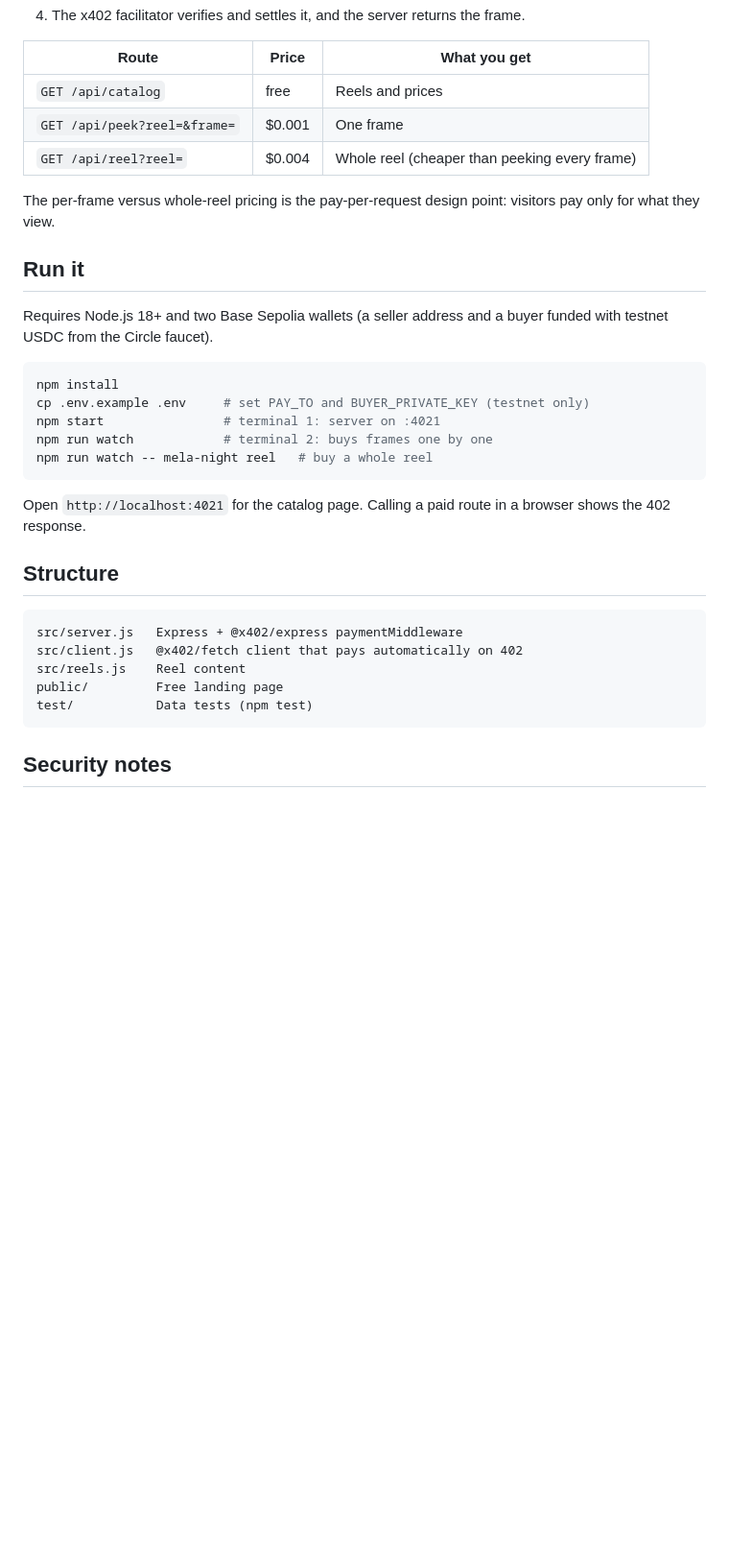
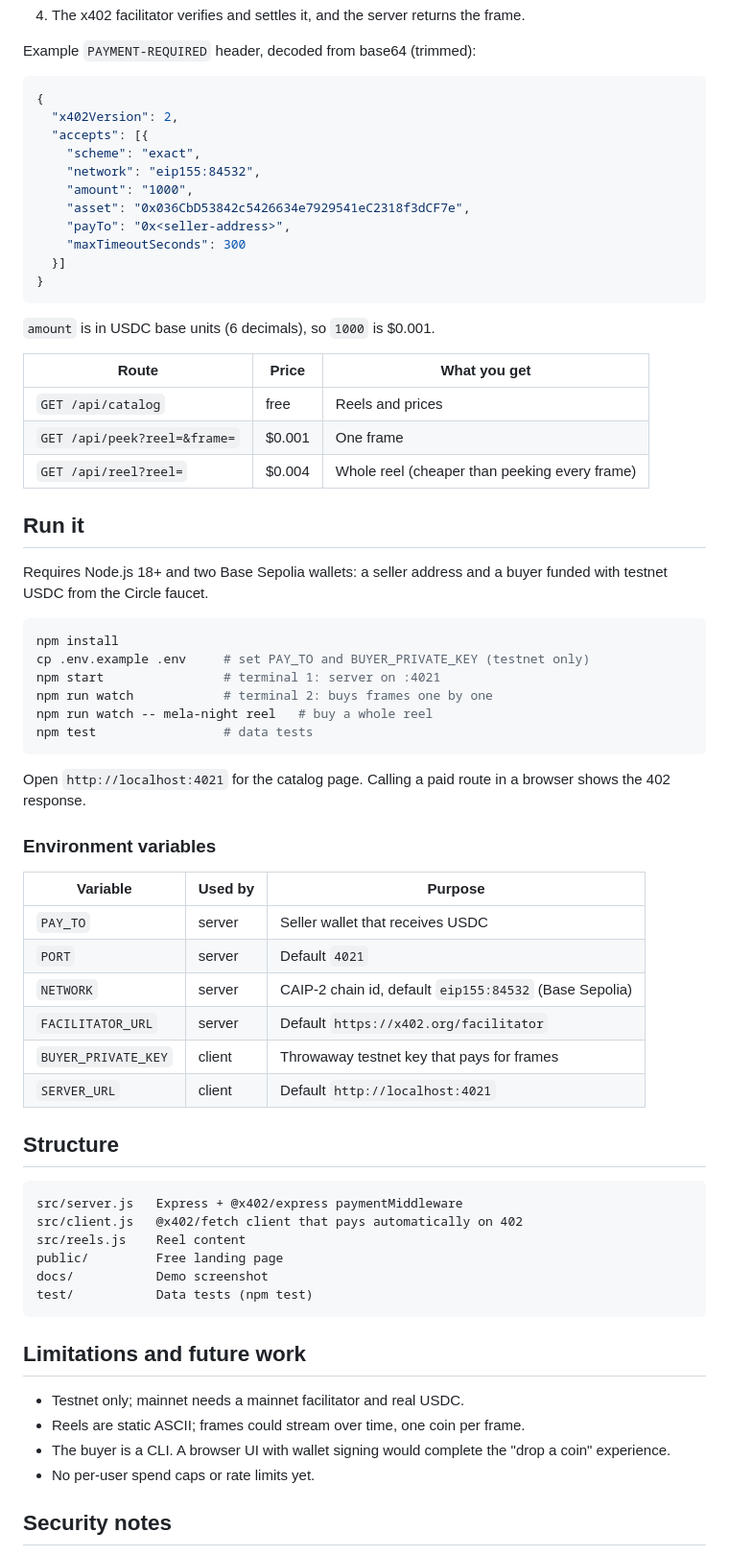
Before and after one commit to ruchidadwani/digital-bioscope-x402, a Markdown page: README.md, the part around the change printed below. Shown: that part at 96% size. Drawn GitHub-style; blank space fills up the shorter version.

````diff
--- a/README.md
+++ b/README.md
@@ -10,4 +35,22 @@ Travelling melas had the Bioscope: drop a coin, peer through the eyepiece, watch
 4. The x402 facilitator verifies and settles it, and the server returns the frame.
+
+Example `PAYMENT-REQUIRED` header, decoded from base64 (trimmed):
+
+```json
+{
+  "x402Version": 2,
+  "accepts": [{
+    "scheme": "exact",
+    "network": "eip155:84532",
+    "amount": "1000",
+    "asset": "0x036CbD53842c5426634e7929541eC2318f3dCF7e",
+    "payTo": "0x<seller-address>",
+    "maxTimeoutSeconds": 300
+  }]
+}
+```
+
+`amount` is in USDC base units (6 decimals), so `1000` is $0.001.
 
 | Route | Price | What you get |
 |---|---|---|
@@ -15,11 +58,9 @@ Travelling melas had the Bioscope: drop a coin, peer through the eyepiece, watch
 | `GET /api/peek?reel=&frame=` | $0.001 | One frame |
 | `GET /api/reel?reel=` | $0.004 | Whole reel (cheaper than peeking every frame) |
 
-The per-frame versus whole-reel pricing is the pay-per-request design point: visitors pay only for what they view.
-
 ## Run it
 
-Requires Node.js 18+ and two Base Sepolia wallets (a seller address and a buyer funded with testnet USDC from the Circle faucet).
+Requires Node.js 18+ and two Base Sepolia wallets: a seller address and a buyer funded with testnet USDC from the Circle faucet.
 
 ```bash
 npm install
@@ -27,9 +68,21 @@ cp .env.example .env     # set PAY_TO and BUYER_PRIVATE_KEY (testnet only)
 npm start                # terminal 1: server on :4021
 npm run watch            # terminal 2: buys frames one by one
 npm run watch -- mela-night reel   # buy a whole reel
+npm test                 # data tests
 ```
 
 Open `http://localhost:4021` for the catalog page. Calling a paid route in a browser shows the 402 response.
+
+### Environment variables
+
+| Variable | Used by | Purpose |
+|---|---|---|
+| `PAY_TO` | server | Seller wallet that receives USDC |
+| `PORT` | server | Default `4021` |
+| `NETWORK` | server | CAIP-2 chain id, default `eip155:84532` (Base Sepolia) |
+| `FACILITATOR_URL` | server | Default `https://x402.org/facilitator` |
+| `BUYER_PRIVATE_KEY` | client | Throwaway testnet key that pays for frames |
+| `SERVER_URL` | client | Default `http://localhost:4021` |
 
 ## Structure
 
@@ -38,8 +91,16 @@ src/server.js   Express + @x402/express paymentMiddleware
 src/client.js   @x402/fetch client that pays automatically on 402
 src/reels.js    Reel content
 public/         Free landing page
+docs/           Demo screenshot
 test/           Data tests (npm test)
 ```
+
+## Limitations and future work
+
+- Testnet only; mainnet needs a mainnet facilitator and real USDC.
+- Reels are static ASCII; frames could stream over time, one coin per frame.
+- The buyer is a CLI. A browser UI with wallet signing would complete the "drop a coin" experience.
+- No per-user spend caps or rate limits yet.
 
 ## Security notes
 
````
Also changed, not shown: other parts of README.md (+27 -2 lines), docs/demo.png (added), docs/landing.png (added).
